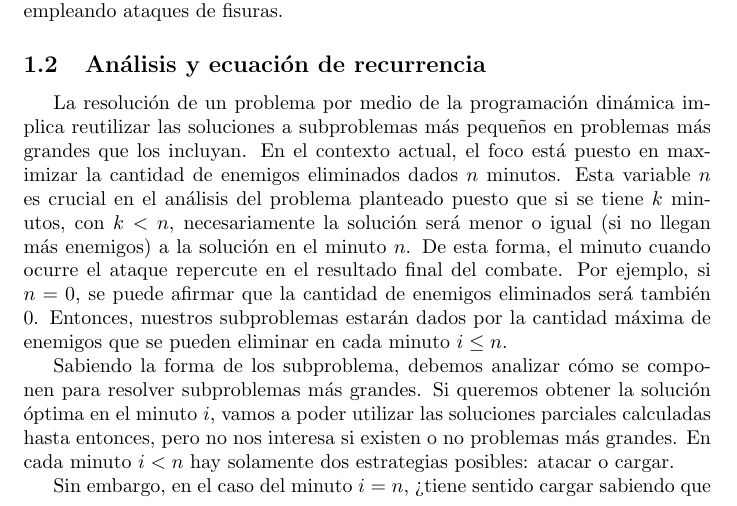
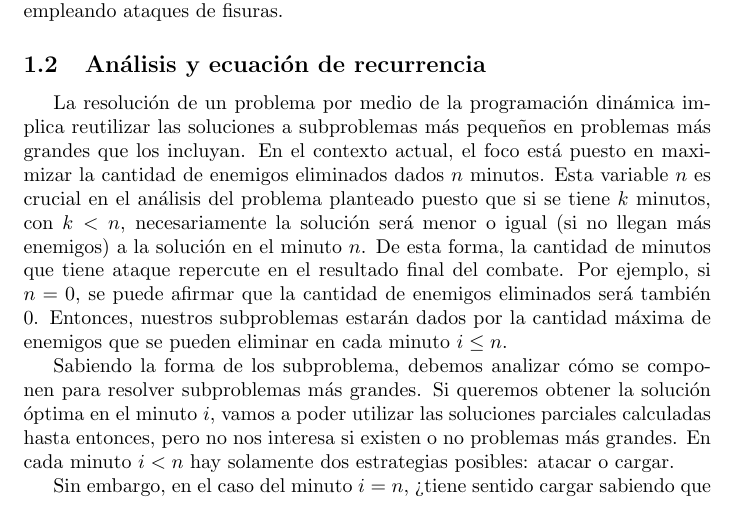
Before and after one commit to La-sociedad-del-silencio/TP2-Dinamica, a LaTeX document (informe.tex): part of page 3 of 5, cut so that both start at the same text. Compiled offline with pdfLaTeX.

Commit message:
[REVERT] Cambio de palabras a como estaba antes
Signed-off-by: Tomas Fabrizio Orsi <torsi@fi.uba.ar>

```diff
--- a/informe.tex
+++ b/informe.tex
@@ -93,7 +93,7 @@ Sabiendo la duración en minutos del ataque ($n$), y los valores de $x_i$ y $f(j
 
 \subsection{Análisis y ecuación de recurrencia}
 
-La resolución de un problema por medio de la programación dinámica implica reutilizar las soluciones a subproblemas más pequeños en problemas más grandes que los incluyan. En el contexto actual, el foco está puesto en maximizar la cantidad de enemigos eliminados dados $n$ minutos. Esta variable $n$ es crucial en el análisis del problema planteado puesto que si se tiene $k$ minutos, con $k < n$, necesariamente la solución será menor o igual (si no llegan más enemigos) a la solución en el minuto $n$. De esta forma, el minuto cuando ocurre el ataque repercute en el resultado final del combate. Por ejemplo, si $n = 0$, se puede afirmar que la cantidad de enemigos eliminados será también 0. Entonces, nuestros subproblemas estarán dados por la cantidad máxima de enemigos que se pueden eliminar en cada minuto $i \leq n$.
+La resolución de un problema por medio de la programación dinámica implica reutilizar las soluciones a subproblemas más pequeños en problemas más grandes que los incluyan. En el contexto actual, el foco está puesto en maximizar la cantidad de enemigos eliminados dados $n$ minutos. Esta variable $n$ es crucial en el análisis del problema planteado puesto que si se tiene $k$ minutos, con $k < n$, necesariamente la solución será menor o igual (si no llegan más enemigos) a la solución en el minuto $n$. De esta forma, la cantidad de minutos que tiene ataque repercute en el resultado final del combate. Por ejemplo, si $n = 0$, se puede afirmar que la cantidad de enemigos eliminados será también 0. Entonces, nuestros subproblemas estarán dados por la cantidad máxima de enemigos que se pueden eliminar en cada minuto $i \leq n$.
 
 Sabiendo la forma de los subproblema, debemos analizar cómo se componen para resolver subproblemas más grandes. Si queremos obtener la solución óptima en el minuto $i$, vamos a poder utilizar las soluciones parciales calculadas hasta entonces, pero no nos interesa si existen o no problemas más grandes. En cada minuto $i < n$ hay solamente dos estrategias posibles: atacar o cargar.
 
```
